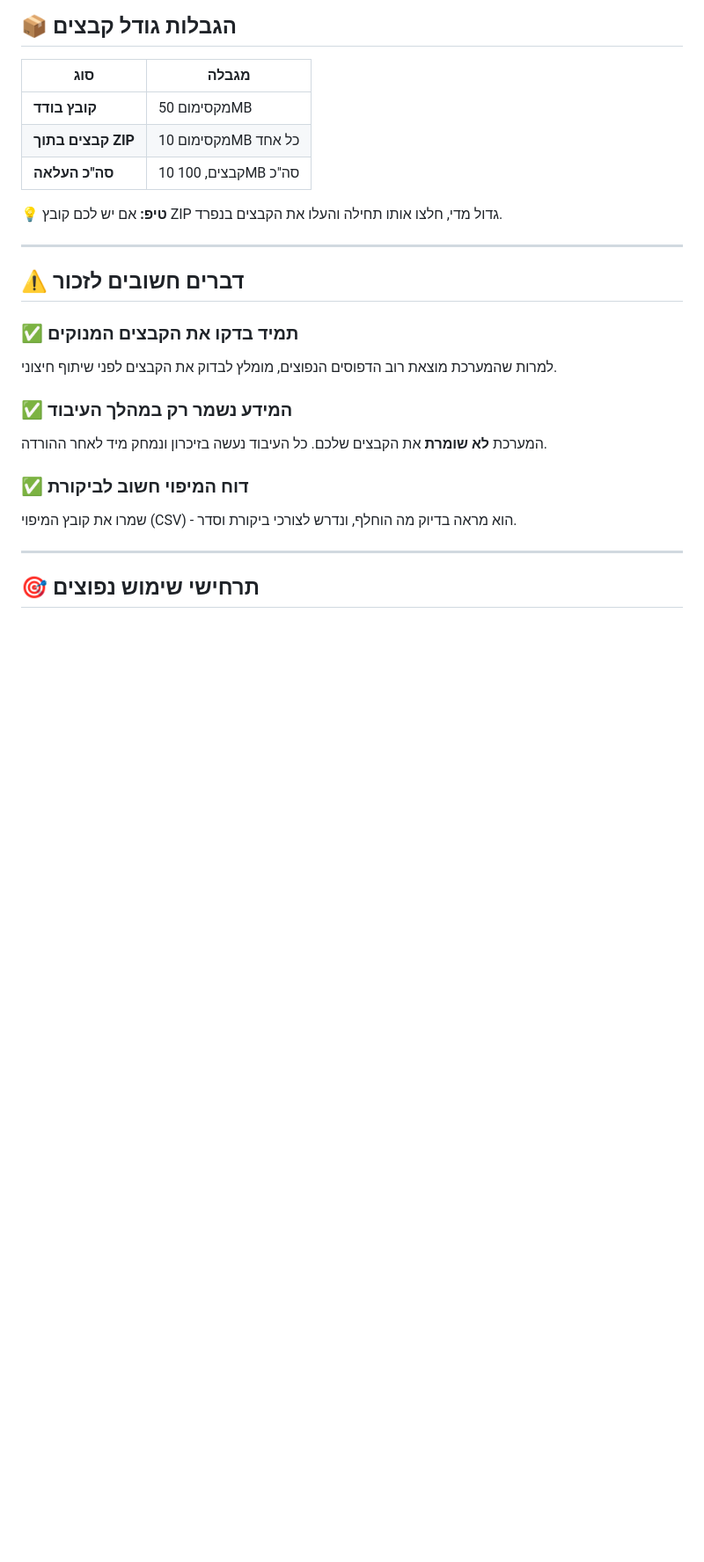
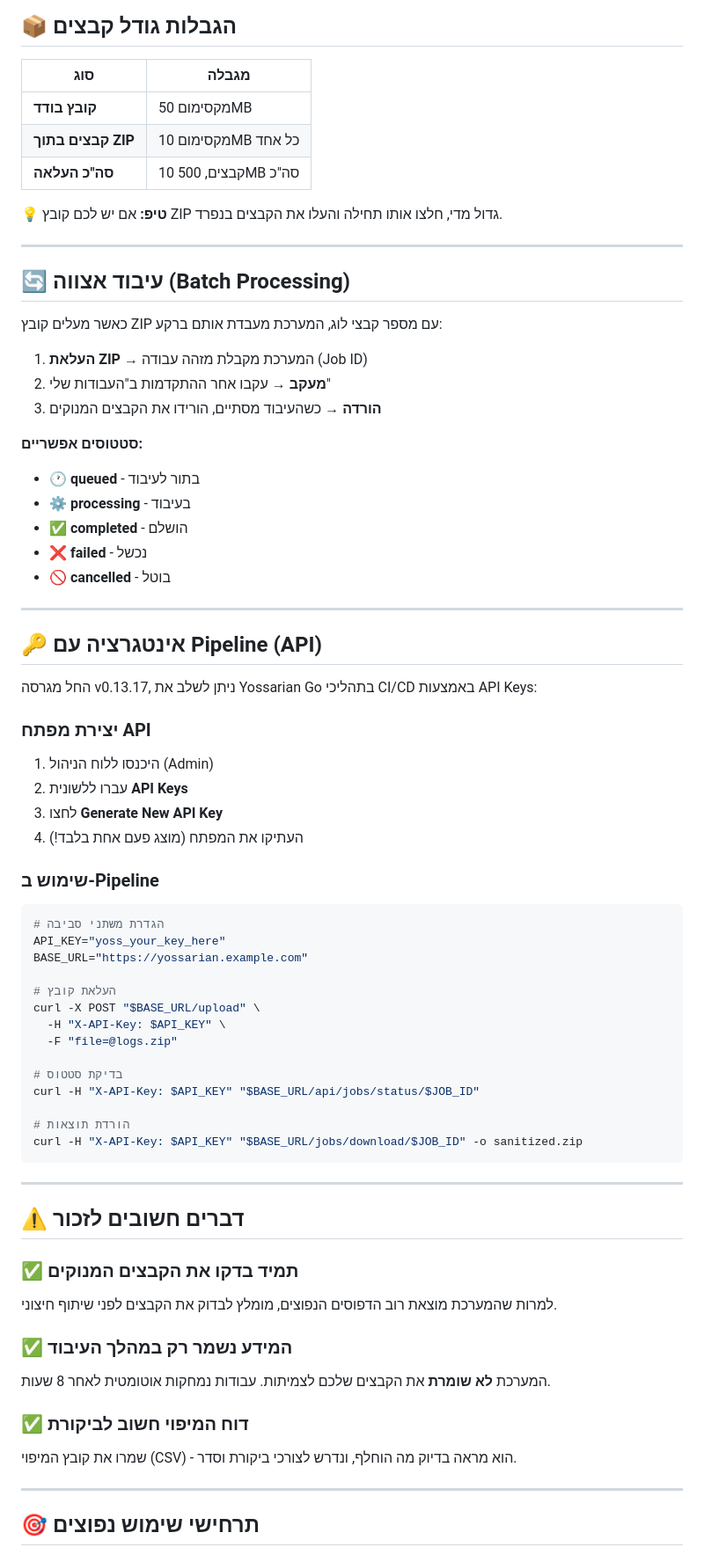
Before and after one commit to kofadam/yossarian-go, a Markdown page: docs/HOWTO-heb.md, the part around one of its changes. Shown at 88% size. GitHub-like rendering; blank space fills up the shorter version.

````diff
--- a/docs/HOWTO-heb.md
+++ b/docs/HOWTO-heb.md
@@ -149,9 +149,66 @@ ProjectPhoenix deadline is next week
 |-----|-------|
 | **קובץ בודד** | מקסימום 50MB |
 | **קבצים בתוך ZIP** | מקסימום 10MB כל אחד |
-| **סה"כ העלאה** | 10 קבצים, 100MB סה"כ |
+| **סה"כ העלאה** | 10 קבצים, 500MB סה"כ |
 
 💡 **טיפ:** אם יש לכם קובץ ZIP גדול מדי, חלצו אותו תחילה והעלו את הקבצים בנפרד.
+
+---
+
+## 🔄 עיבוד אצווה (Batch Processing)
+
+<div dir="rtl">
+
+כאשר מעלים קובץ ZIP עם מספר קבצי לוג, המערכת מעבדת אותם ברקע:
+
+</div>
+
+1. **העלאת ZIP** → המערכת מקבלת מזהה עבודה (Job ID)
+2. **מעקב** → עקבו אחר ההתקדמות ב"העבודות שלי"
+3. **הורדה** → כשהעיבוד מסתיים, הורידו את הקבצים המנוקים
+
+**סטטוסים אפשריים:**
+- 🕐 **queued** - בתור לעיבוד
+- ⚙️ **processing** - בעיבוד
+- ✅ **completed** - הושלם
+- ❌ **failed** - נכשל
+- 🚫 **cancelled** - בוטל
+
+---
+
+## 🔑 אינטגרציה עם Pipeline (API)
+
+<div dir="rtl">
+
+החל מגרסה v0.13.17, ניתן לשלב את Yossarian Go בתהליכי CI/CD באמצעות API Keys:
+
+</div>
+
+### יצירת מפתח API
+
+1. היכנסו ללוח הניהול (Admin)
+2. עברו ללשונית **API Keys**
+3. לחצו **Generate New API Key**
+4. העתיקו את המפתח (מוצג פעם אחת בלבד!)
+
+### שימוש ב-Pipeline
+
+```bash
+# הגדרת משתני סביבה
+API_KEY="yoss_your_key_here"
+BASE_URL="https://yossarian.example.com"
+
+# העלאת קובץ
+curl -X POST "$BASE_URL/upload" \
+  -H "X-API-Key: $API_KEY" \
+  -F "file=@logs.zip"
+
+# בדיקת סטטוס
+curl -H "X-API-Key: $API_KEY" "$BASE_URL/api/jobs/status/$JOB_ID"
+
+# הורדת תוצאות
+curl -H "X-API-Key: $API_KEY" "$BASE_URL/jobs/download/$JOB_ID" -o sanitized.zip
+```
 
 ---
 
@@ -169,7 +226,7 @@ ProjectPhoenix deadline is next week
 
 <div dir="rtl">
 
-המערכת **לא שומרת** את הקבצים שלכם. כל העיבוד נעשה בזיכרון ונמחק מיד לאחר ההורדה.
+המערכת **לא שומרת** את הקבצים שלכם לצמיתות. עבודות נמחקות אוטומטית לאחר 8 שעות.
 
 </div>
 
````
Also changed, not shown: other parts of docs/HOWTO-heb.md (+15 -10 lines).
